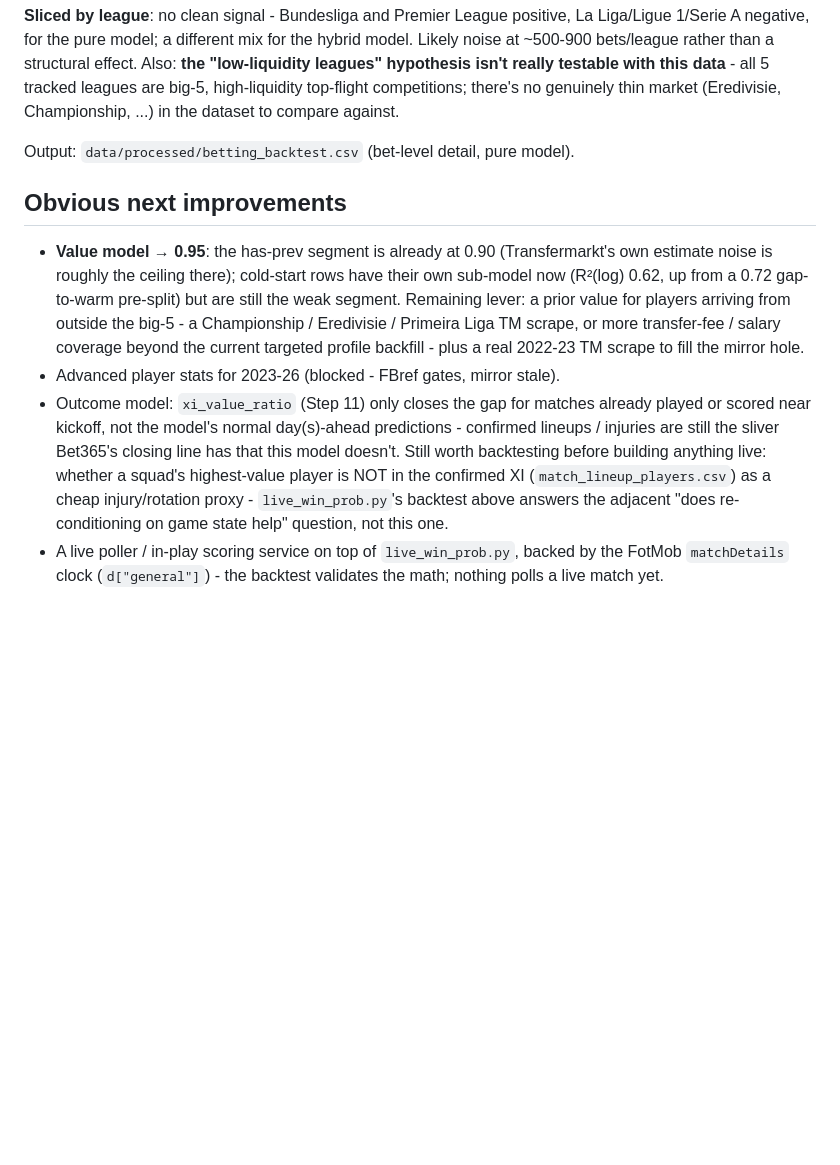
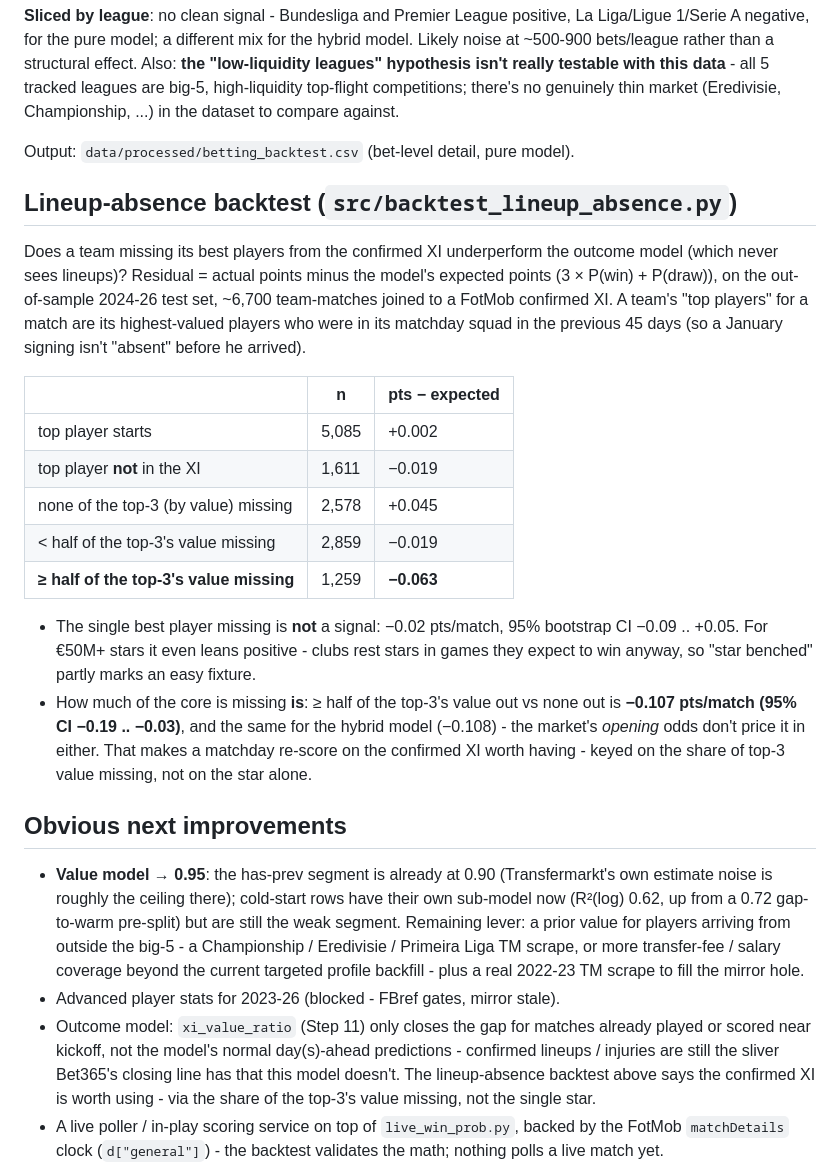
Before and after one commit to vsntll/xValue, a Markdown page: docs/models.md, the part around the change. Drawn GitHub-style; blank space fills up the shorter version.

Commit message:
Document the lineup-absence backtest results

```diff
--- a/docs/models.md
+++ b/docs/models.md
@@ -397,6 +397,34 @@ high-liquidity top-flight competitions; there's no genuinely thin market
 
 Output: `data/processed/betting_backtest.csv` (bet-level detail, pure model).
 
+## Lineup-absence backtest  (`src/backtest_lineup_absence.py`)
+
+Does a team missing its best players from the confirmed XI underperform the
+outcome model (which never sees lineups)? Residual = actual points minus the
+model's expected points (3 × P(win) + P(draw)), on the out-of-sample 2024-26
+test set, ~6,700 team-matches joined to a FotMob confirmed XI. A team's "top
+players" for a match are its highest-valued players who were in its matchday
+squad in the previous 45 days (so a January signing isn't "absent" before he
+arrived).
+
+| | n | pts − expected |
+| --- | --- | --- |
+| top player starts | 5,085 | +0.002 |
+| top player **not** in the XI | 1,611 | −0.019 |
+| none of the top-3 (by value) missing | 2,578 | +0.045 |
+| < half of the top-3's value missing | 2,859 | −0.019 |
+| **≥ half of the top-3's value missing** | 1,259 | **−0.063** |
+
+- The single best player missing is **not** a signal: −0.02 pts/match, 95%
+  bootstrap CI −0.09 .. +0.05. For €50M+ stars it even leans positive -
+  clubs rest stars in games they expect to win anyway, so "star benched" partly
+  marks an easy fixture.
+- How much of the core is missing **is**: ≥ half of the top-3's value out vs
+  none out is **−0.107 pts/match (95% CI −0.19 .. −0.03)**, and the same for
+  the hybrid model (−0.108) - the market's *opening* odds don't price it in
+  either. That makes a matchday re-score on the confirmed XI worth having -
+  keyed on the share of top-3 value missing, not on the star alone.
+
 ## Obvious next improvements
 
 - **Value model → 0.95**: the has-prev segment is already at 0.90 (Transfermarkt's
@@ -411,11 +439,9 @@ Output: `data/processed/betting_backtest.csv` (bet-level detail, pure model).
 - Outcome model: `xi_value_ratio` (Step 11) only closes the gap for matches
   already played or scored near kickoff, not the model's normal day(s)-ahead
   predictions - confirmed lineups / injuries are still the sliver Bet365's
-  closing line has that this model doesn't. Still worth backtesting before
-  building anything live: whether a squad's highest-value player is NOT in
-  the confirmed XI (`match_lineup_players.csv`) as a cheap injury/rotation
-  proxy - `live_win_prob.py`'s backtest above answers the adjacent "does
-  re-conditioning on game state help" question, not this one.
+  closing line has that this model doesn't. The lineup-absence backtest
+  above says the confirmed XI is worth using - via the share of the top-3's
+  value missing, not the single star.
 - A live poller / in-play scoring service on top of `live_win_prob.py`,
   backed by the FotMob `matchDetails` clock (`d["general"]`) - the backtest
   validates the math; nothing polls a live match yet.
```
